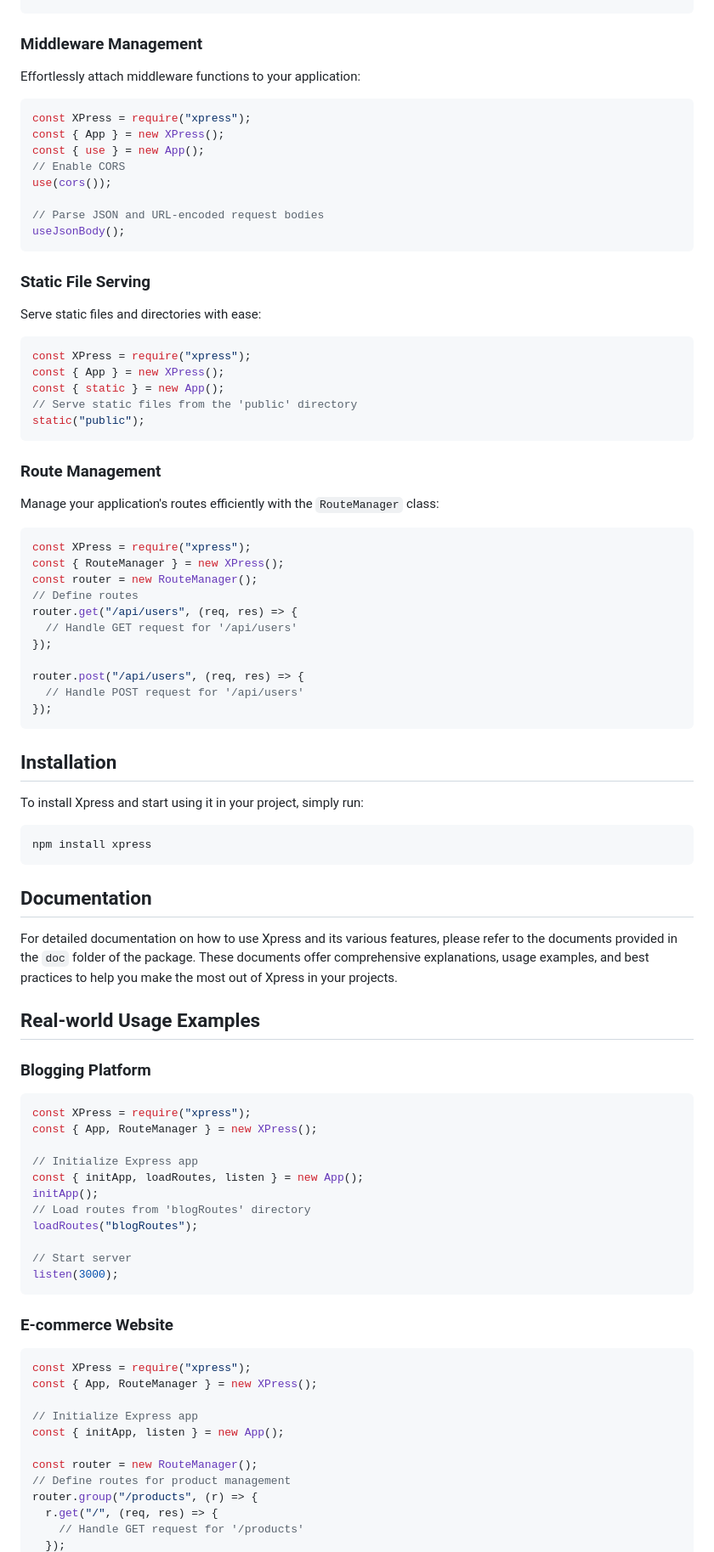
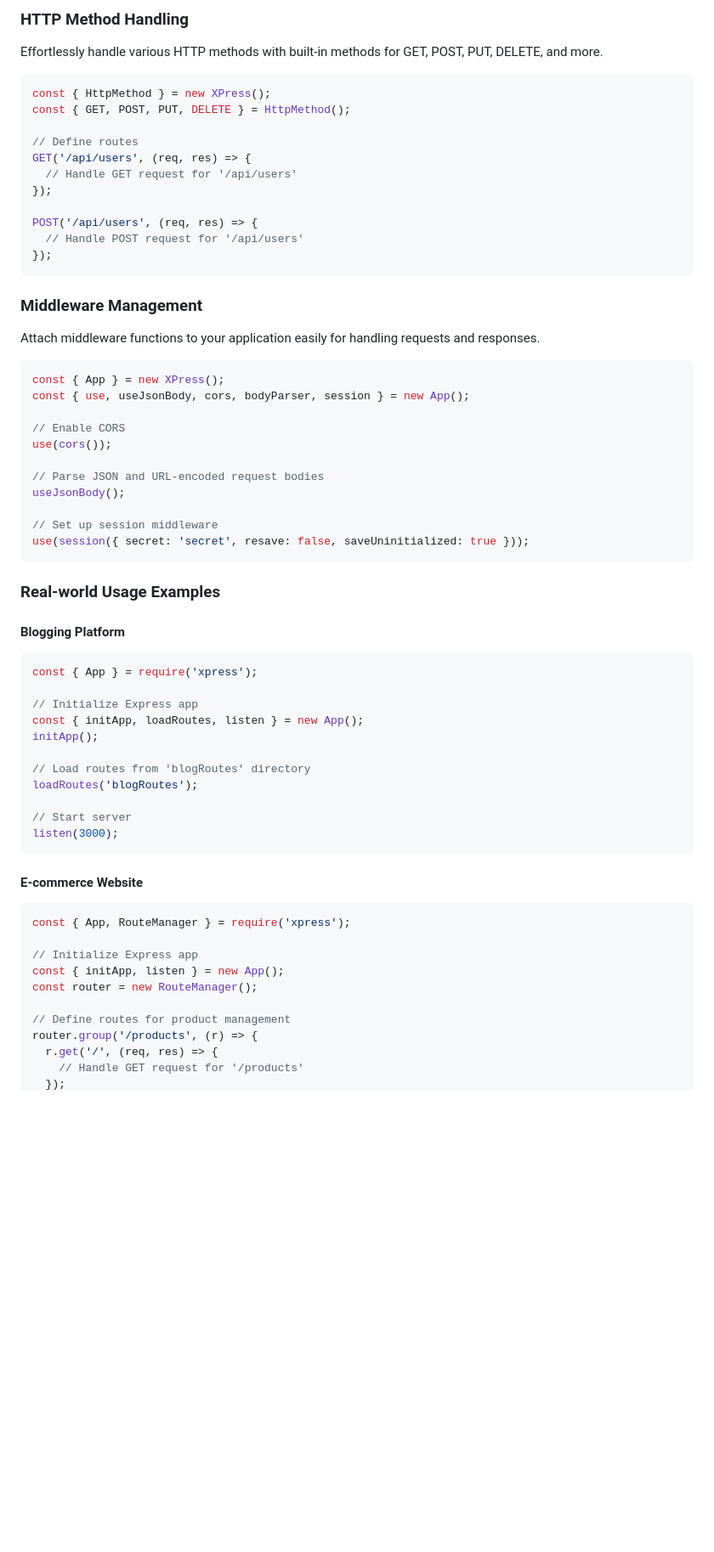
Before and after one commit to m-mdy-m/Xprz, a Markdown page: README.md, the part around one of its changes. Shown at 85% size. Drawn GitHub-style; blank space fills up the shorter version.

````diff
--- a/README.md
+++ b/README.md
@@ -25,90 +83,68 @@ launch();
+### HTTP Method Handling
+
+Effortlessly handle various HTTP methods with built-in methods for GET, POST, PUT, DELETE, and more.
+
+```javascript
+const { HttpMethod } = new XPress();
+const { GET, POST, PUT, DELETE } = HttpMethod();
+
+// Define routes
+GET('/api/users', (req, res) => {
+  // Handle GET request for '/api/users'
+});
+
+POST('/api/users', (req, res) => {
+  // Handle POST request for '/api/users'
+});
+```
+
 ### Middleware Management
 
-Effortlessly attach middleware functions to your application:
+Attach middleware functions to your application easily for handling requests and responses.
 
 ```javascript
-const XPress = require("xpress");
 const { App } = new XPress();
-const { use } = new App();
+const { use, useJsonBody, cors, bodyParser, session } = new App();
+
 // Enable CORS
 use(cors());
 
 // Parse JSON and URL-encoded request bodies
 useJsonBody();
+
+// Set up session middleware
+use(session({ secret: 'secret', resave: false, saveUninitialized: true }));
 ```
 
-### Static File Serving
+### Real-world Usage Examples
 
-Serve static files and directories with ease:
+#### Blogging Platform
 
 ```javascript
-const XPress = require("xpress");
-const { App } = new XPress();
-const { static } = new App();
-// Serve static files from the 'public' directory
-static("public");
-```
-
-### Route Management
-
-Manage your application's routes efficiently with the `RouteManager` class:
-
-```javascript
-const XPress = require("xpress");
-const { RouteManager } = new XPress();
-const router = new RouteManager();
-// Define routes
-router.get("/api/users", (req, res) => {
-  // Handle GET request for '/api/users'
-});
-
-router.post("/api/users", (req, res) => {
-  // Handle POST request for '/api/users'
-});
-```
-
-## Installation
-
-To install Xpress and start using it in your project, simply run:
-
-```
-npm install xpress
-```
-
-## Documentation
-
-For detailed documentation on how to use Xpress and its various features, please refer to the documents provided in the `doc` folder of the package. These documents offer comprehensive explanations, usage examples, and best practices to help you make the most out of Xpress in your projects.
-
-## Real-world Usage Examples
-
-### Blogging Platform
-
-```javascript
-const XPress = require("xpress");
-const { App, RouteManager } = new XPress();
+const { App } = require('xpress');
 
 // Initialize Express app
 const { initApp, loadRoutes, listen } = new App();
 initApp();
+
 // Load routes from 'blogRoutes' directory
-loadRoutes("blogRoutes");
+loadRoutes('blogRoutes');
 
 // Start server
 listen(3000);
 ```
 
-### E-commerce Website
+#### E-commerce Website
 
 ```javascript
-const XPress = require("xpress");
-const { App, RouteManager } = new XPress();
+const { App, RouteManager } = require('xpress');
 
 // Initialize Express app
 const { initApp, listen } = new App();
+const router = new RouteManager();
 
-const router = new RouteManager();
 // Define routes for product management
-router.group("/products", (r) => {
-  r.get("/", (req, res) => {
+router.group('/products', (r) => {
+  r.get('/', (req, res) => {
     // Handle GET request for '/products'
   });
````
Also changed, not shown: other parts of README.md (+92 -23 lines).
